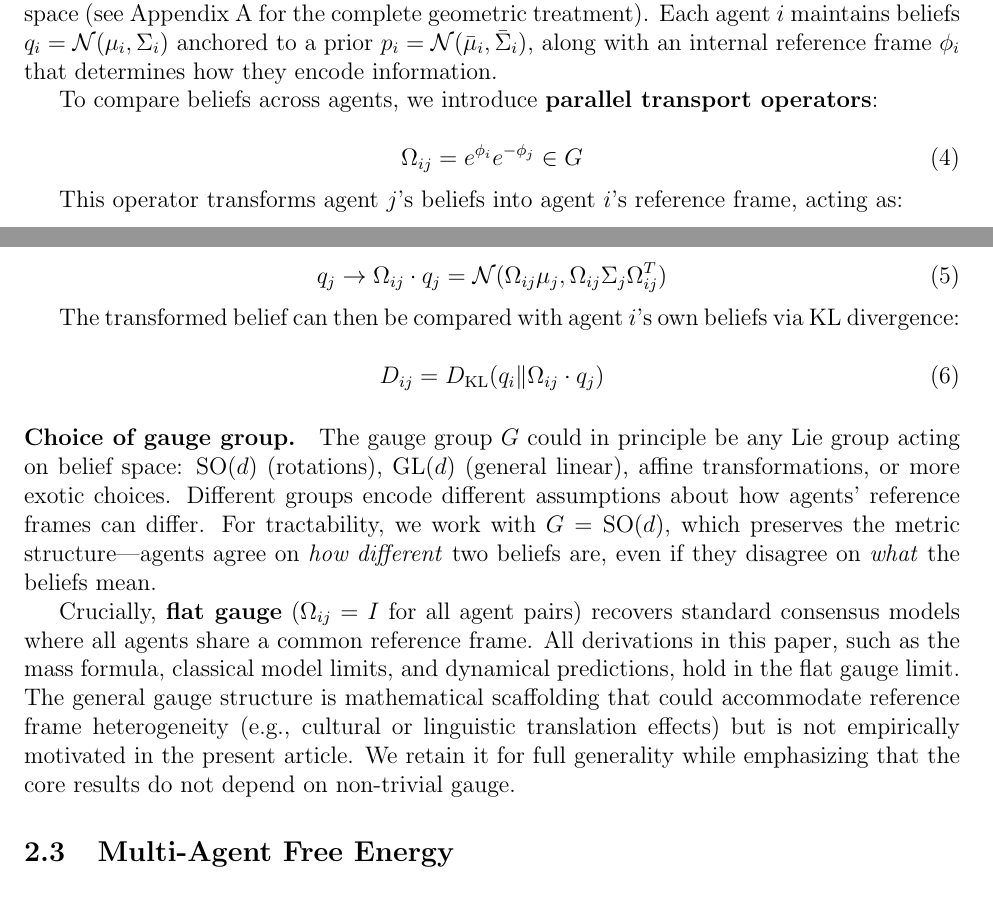
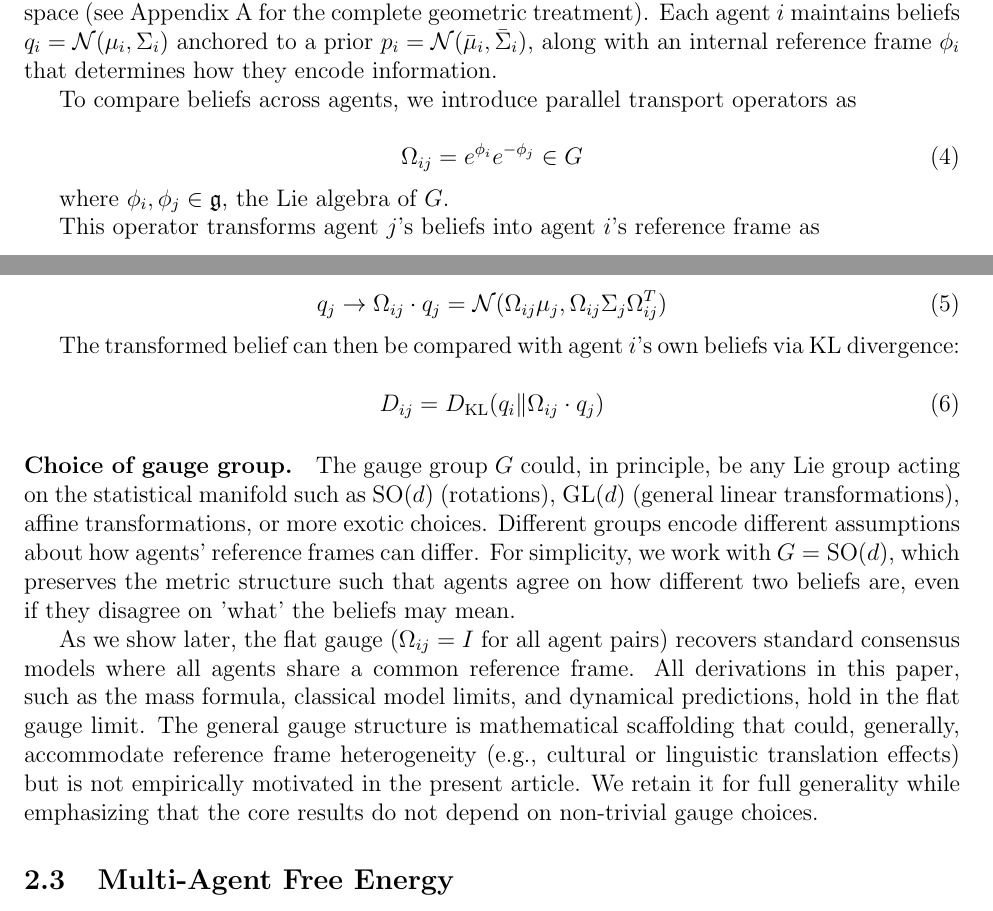
Before and after one commit to cdenn016/Sociology-Psychology-Epistemic-Inertia, a LaTeX paper (belief_inertia_unified.tex): two parts of pages 3 and 4 of 54, joined at a grey line, cut so that both start at the same text. Compiled offline with pdfLaTeX.

Commit message:
Update belief_inertia_unified.tex

```diff
--- a/belief_inertia_unified.tex
+++ b/belief_inertia_unified.tex
@@ -111,13 +109,15 @@ D_{\mathrm{KL}}(q \| p) = \int q(x) \log \frac{q(x)}{p(x)} dx
 
 We extend our single-agent framework to networks of interacting cognitive agents via attention. The geometric setting is a principal $G$-bundle $\pi: P \to \mathcal{C}$ where the base manifold $\mathcal{C}$ encodes agent positions and social network topology, and the gauge group $G$ acts on belief space (see Appendix~\ref{app:gauge} for the complete geometric treatment). Each agent $i$ maintains beliefs $q_i = \mathcal{N}(\mu_i, \Sigma_i)$ anchored to a prior $p_i = \mathcal{N}(\bar{\mu}_i, \bar{\Sigma}_i)$, along with an internal reference frame $\phi_i$ that determines how they encode information.
 
-To compare beliefs across agents, we introduce \textbf{parallel transport operators}:
+To compare beliefs across agents, we introduce parallel transport operators as
 
 \begin{equation}
 \Omega_{ij} = e^{\phi_i}e^{-\phi_j} \in G
 \end{equation}
 
-This operator transforms agent $j$'s beliefs into agent $i$'s reference frame, acting as:
+where $\phi_i, \phi_j \in \mathfrak{g}$, the Lie algebra of $G$.
+
+This operator transforms agent $j$'s beliefs into agent $i$'s reference frame as
 
 \begin{equation}
 q_j \to \Omega_{ij} \cdot q_j = \mathcal{N}(\Omega_{ij}\mu_j, \Omega_{ij}\Sigma_j\Omega_{ij}^T)
@@ -129,9 +129,9 @@ The transformed belief can then be compared with agent $i$'s own beliefs via KL
 D_{ij} = D_{\mathrm{KL}}(q_i \| \Omega_{ij} \cdot q_j)
 \end{equation}
 
-\paragraph{Choice of gauge group.} The gauge group $G$ could in principle be any Lie group acting on belief space: $\mathrm{SO}(d)$ (rotations), $\mathrm{GL}(d)$ (general linear), affine transformations, or more exotic choices. Different groups encode different assumptions about how agents' reference frames can differ. For tractability, we work with $G = \mathrm{SO}(d)$, which preserves the metric structure---agents agree on \emph{how different} two beliefs are, even if they disagree on \emph{what} the beliefs mean.
-
-Crucially, \textbf{flat gauge} ($\Omega_{ij} = I$ for all agent pairs) recovers standard consensus models where all agents share a common reference frame. All derivations in this paper, such as the mass formula, classical model limits, and dynamical predictions, hold in the flat gauge limit. The general gauge structure is mathematical scaffolding that could accommodate reference frame heterogeneity (e.g., cultural or linguistic translation effects) but is not empirically motivated in the present article. We retain it for full generality while emphasizing that the core results do not depend on non-trivial gauge.
+\paragraph{Choice of gauge group.} The gauge group $G$ could, in principle, be any Lie group acting on the statistical manifold such as $\mathrm{SO}(d)$ (rotations), $\mathrm{GL}(d)$ (general linear transformations), affine transformations, or more exotic choices. Different groups encode different assumptions about how agents' reference frames can differ. For simplicity, we work with $G = \mathrm{SO}(d)$, which preserves the metric structure such that agents agree on how different two beliefs are, even if they disagree on 'what' the beliefs may mean.
+
+As we show later, the flat gauge ($\Omega_{ij} = I$ for all agent pairs) recovers standard consensus models where all agents share a common reference frame. All derivations in this paper, such as the mass formula, classical model limits, and dynamical predictions, hold in the flat gauge limit. The general gauge structure is mathematical scaffolding that could, generally, accommodate reference frame heterogeneity (e.g., cultural or linguistic translation effects) but is not empirically motivated in the present article. We retain it for full generality while emphasizing that the core results do not depend on non-trivial gauge choices.
 
 \subsection{Multi-Agent Free Energy}
 
```
Also changed, not shown: belief_inertia_unified.tex (4 more changed lines).
